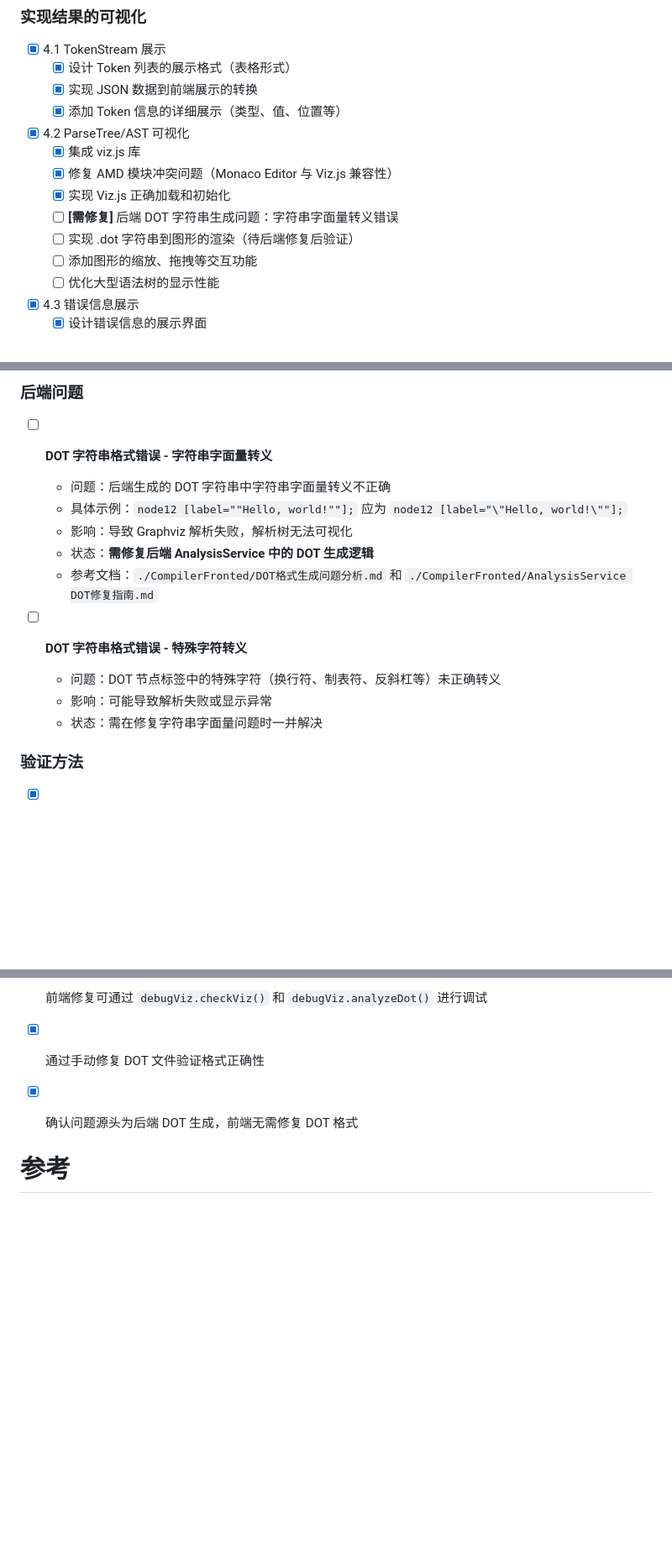
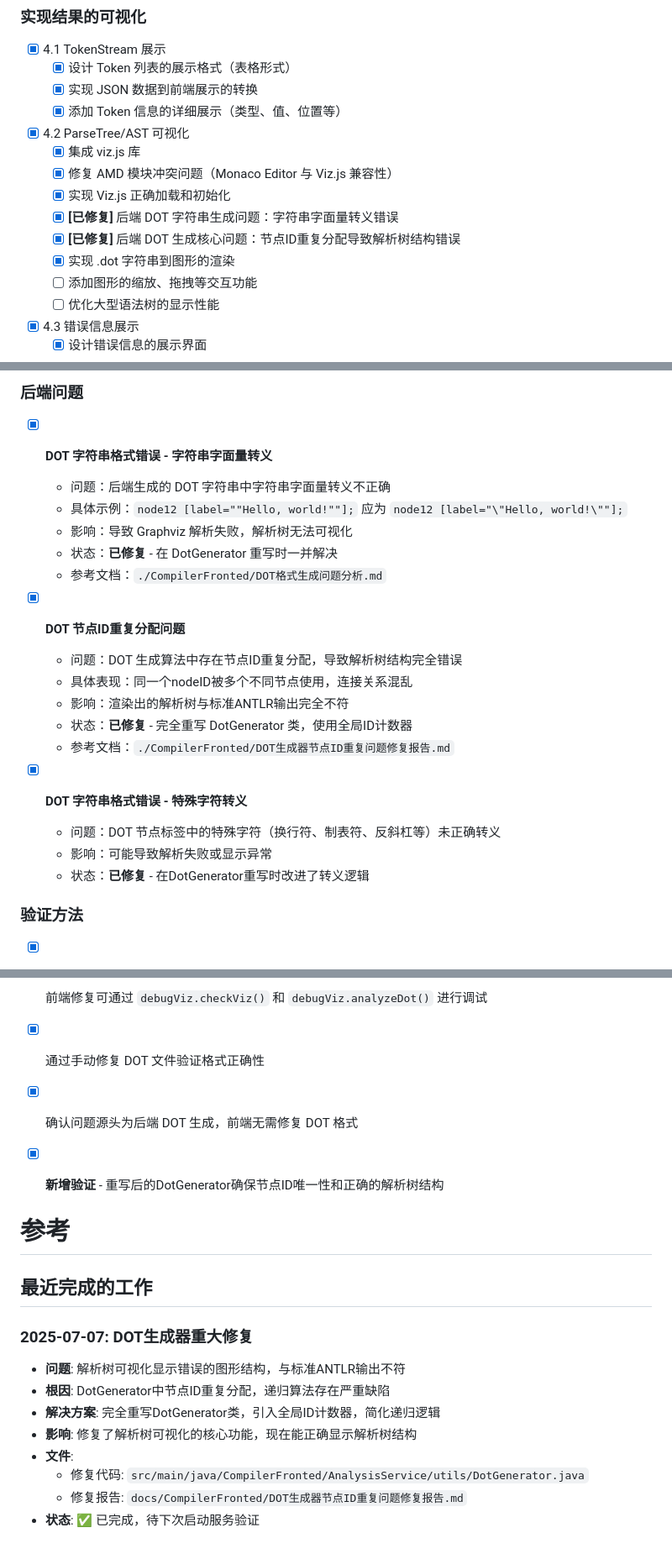
Before and after one commit to mistcoversmyeyes/ANTLR-Based-Rust-Web-Editor-, a Markdown page: Rust Web Editor/docs/TODO.md, 3 parts joined by grey strips. Shown at 84% size. GitHub-like rendering; blank space fills up the shorter version.

Commit message:
docs(docs/CompilerFronted):记录上一次提交中进行的修复

```diff
--- a/Rust Web Editor/docs/TODO.md
+++ b/Rust Web Editor/docs/TODO.md
@@ -53,8 +53,9 @@
   - [x] 集成 viz.js 库
   - [x] 修复 AMD 模块冲突问题（Monaco Editor 与 Viz.js 兼容性）
   - [x] 实现 Viz.js 正确加载和初始化
-  - [ ] **[需修复]** 后端 DOT 字符串生成问题：字符串字面量转义错误
-  - [ ] 实现 .dot 字符串到图形的渲染（待后端修复后验证）
+  - [x] **[已修复]** 后端 DOT 字符串生成问题：字符串字面量转义错误
+  - [x] **[已修复]** 后端 DOT 生成核心问题：节点ID重复分配导致解析树结构错误
+  - [x] 实现 .dot 字符串到图形的渲染
   - [ ] 添加图形的缩放、拖拽等交互功能
   - [ ] 优化大型语法树的显示性能
 - [x] 4.3 错误信息展示
@@ -118,23 +119,31 @@
   - 状态：已修复
 
 ### 后端问题
-- [ ] **DOT 字符串格式错误 - 字符串字面量转义**
+- [x] **DOT 字符串格式错误 - 字符串字面量转义**
   - 问题：后端生成的 DOT 字符串中字符串字面量转义不正确
   - 具体示例：`node12 [label=""Hello, world!""];` 应为 `node12 [label="\"Hello, world!\""];`
   - 影响：导致 Graphviz 解析失败，解析树无法可视化
-  - 状态：**需修复后端 AnalysisService 中的 DOT 生成逻辑**
-  - 参考文档：`./CompilerFronted/DOT格式生成问题分析.md` 和 `./CompilerFronted/AnalysisService DOT修复指南.md`
+  - 状态：**已修复** - 在 DotGenerator 重写时一并解决
+  - 参考文档：`./CompilerFronted/DOT格式生成问题分析.md`
 
-- [ ] **DOT 字符串格式错误 - 特殊字符转义**
+- [x] **DOT 节点ID重复分配问题**
+  - 问题：DOT 生成算法中存在节点ID重复分配，导致解析树结构完全错误
+  - 具体表现：同一个nodeID被多个不同节点使用，连接关系混乱
+  - 影响：渲染出的解析树与标准ANTLR输出完全不符
+  - 状态：**已修复** - 完全重写 DotGenerator 类，使用全局ID计数器
+  - 参考文档：`./CompilerFronted/DOT生成器节点ID重复问题修复报告.md`
+
+- [x] **DOT 字符串格式错误 - 特殊字符转义**
   - 问题：DOT 节点标签中的特殊字符（换行符、制表符、反斜杠等）未正确转义
   - 影响：可能导致解析失败或显示异常
-  - 状态：需在修复字符串字面量问题时一并解决
+  - 状态：**已修复** - 在DotGenerator重写时改进了转义逻辑
 
 ### 验证方法
 - [x] 使用命令行 Graphviz 工具验证 DOT 文件格式：`dot -Tsvg test.dot -o test.svg`
 - [x] 前端修复可通过 `debugViz.checkViz()` 和 `debugViz.analyzeDot()` 进行调试
 - [x] 通过手动修复 DOT 文件验证格式正确性
 - [x] 确认问题源头为后端 DOT 生成，前端无需修复 DOT 格式
+- [x] **新增验证** - 重写后的DotGenerator确保节点ID唯一性和正确的解析树结构
 
 
 # 参考
@@ -142,3 +151,16 @@
 [2]: ./CompilerFronted/DOT格式生成问题分析.md
 [3]: ./CompilerFronted/AnalysisService%20DOT修复指南.md
 [4]: ./webapp/前端开发指南.md
+[5]: ./CompilerFronted/DOT生成器节点ID重复问题修复报告.md
+
+## 最近完成的工作
+
+### 2025-07-07: DOT生成器重大修复
+- **问题**: 解析树可视化显示错误的图形结构，与标准ANTLR输出不符
+- **根因**: DotGenerator中节点ID重复分配，递归算法存在严重缺陷
+- **解决方案**: 完全重写DotGenerator类，引入全局ID计数器，简化递归逻辑
+- **影响**: 修复了解析树可视化的核心功能，现在能正确显示解析树结构
+- **文件**:
+  - 修复代码: `src/main/java/CompilerFronted/AnalysisService/utils/DotGenerator.java`
+  - 修复报告: `docs/CompilerFronted/DOT生成器节点ID重复问题修复报告.md`
+- **状态**: ✅ 已完成，待下次启动服务验证
```
Also changed, not shown: 2 other files.
